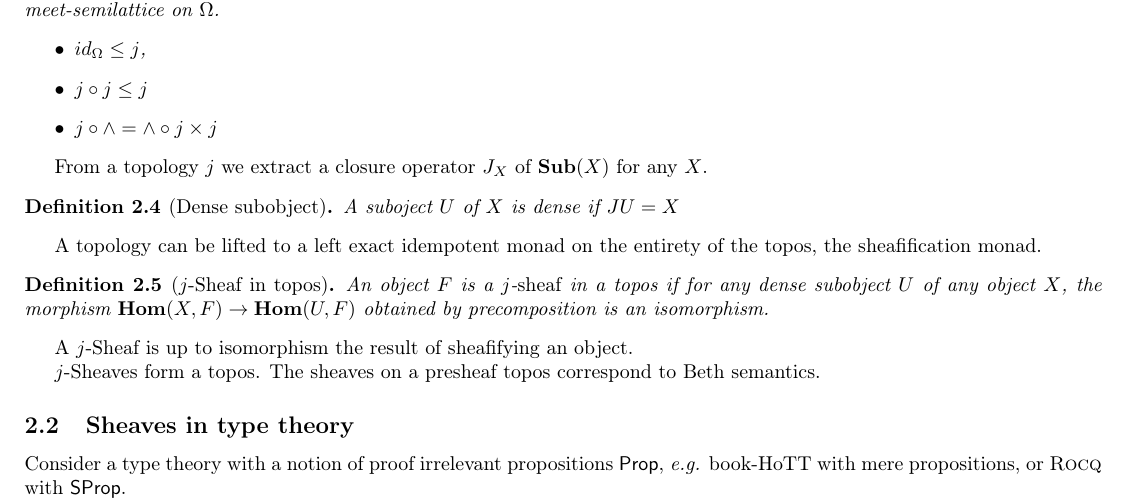
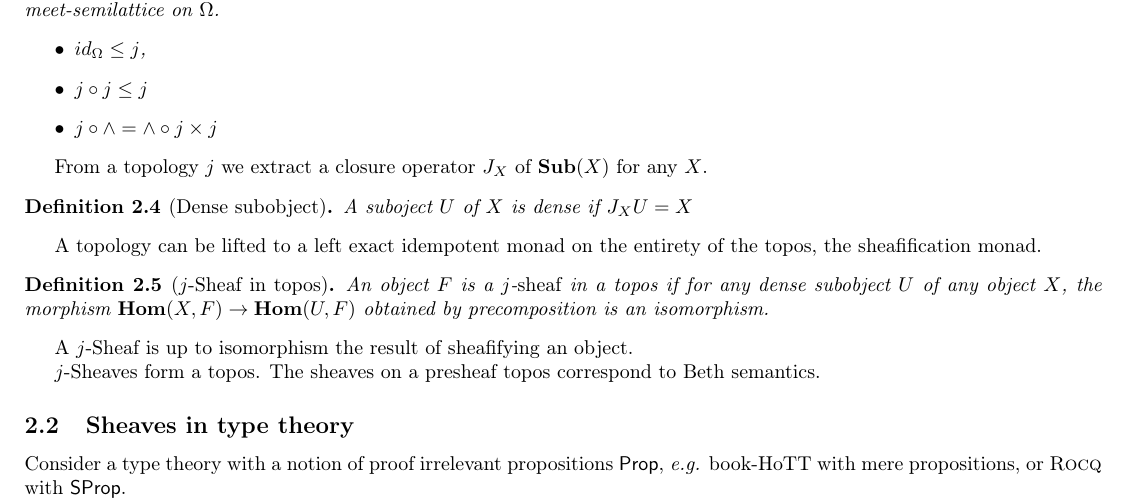
Before and after one commit to LeoAlexElouan/Nantes, a LaTeX paper (rapport/Rapport de stage - M2.tex): part of page 3 of 6, cut so that both start at the same text. Compiled offline with pdfLaTeX.

Commit message:
small correction

```diff
--- a/rapport/Rapport de stage - M2.tex
+++ b/rapport/Rapport de stage - M2.tex
@@ -163,7 +163,7 @@ The subobject classifier $\Omega$ is equipped with an internal meet-semilattice
 
 From a topology $j$ we extract a closure operator $J_X$ of $\mathbf{Sub}(X)$ for any $X$.
 \begin{definition}[Dense subobject]
-    A suboject $U$ of $X$ is dense if $JU  = X$
+    A suboject $U$ of $X$ is dense if $J_XU  = X$
 \end{definition}
 
 A topology can be lifted to a left exact idempotent monad on the entirety of the topos, the sheafification monad.
```
Also changed, not shown: rapport/Rapport de stage - M2.pdf, 3 other files.
